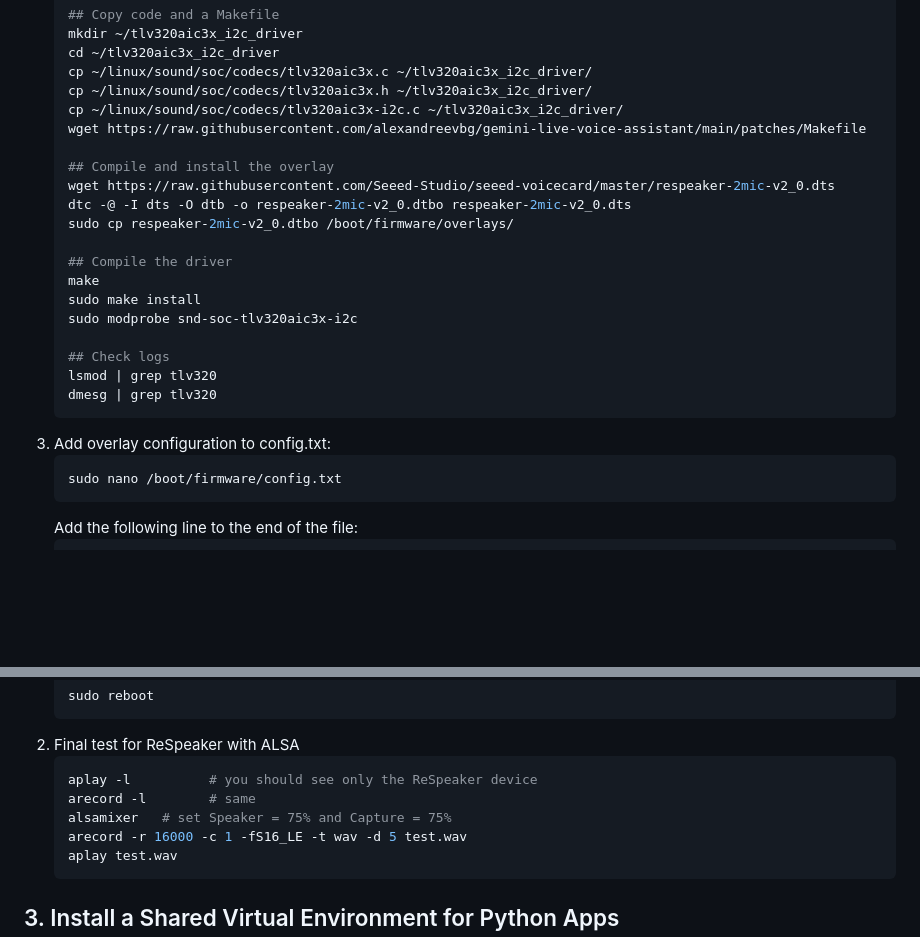
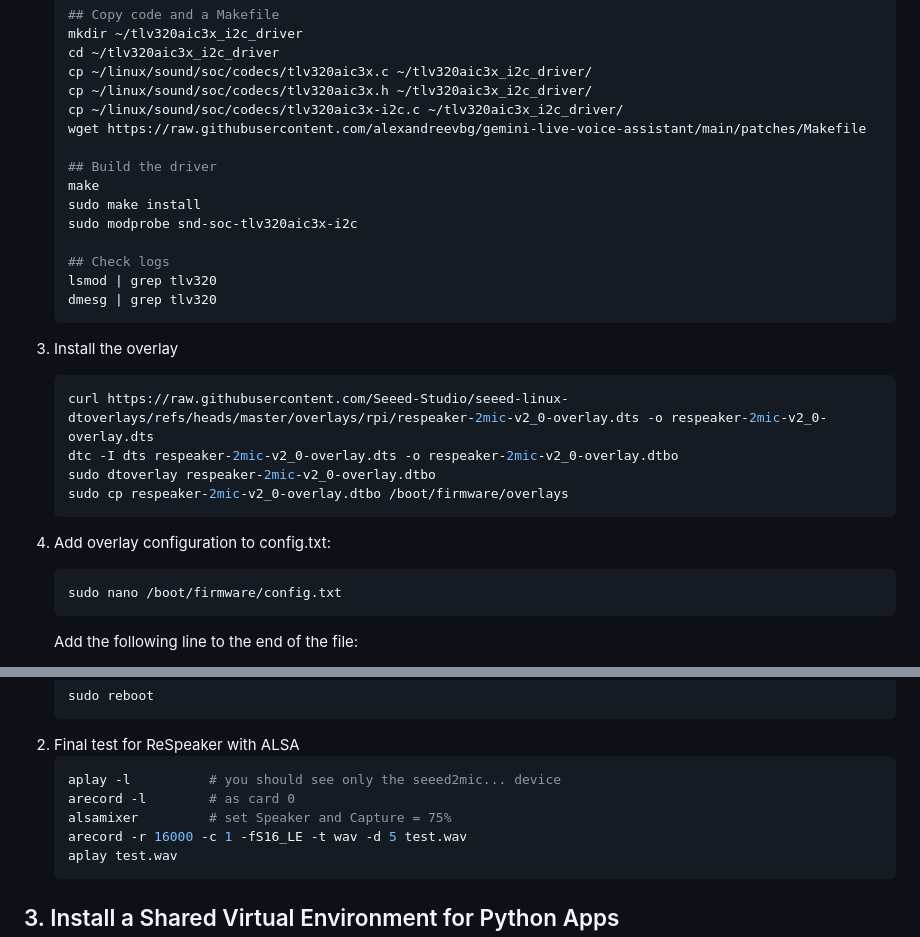
Before and after one commit to alexandreevbg/gemini-live-voice-assistant, a Markdown page: README.md, 2 parts joined by grey strips. GitHub-like rendering; blank space fills up the shorter version.

Commit message:
Final ver of Preparations

````diff
--- a/README.md
+++ b/README.md
@@ -110,12 +110,7 @@ For **ReSpeaker 2-mic HAT V2.0** there is an original instruction provided by Se
    cp ~/linux/sound/soc/codecs/tlv320aic3x-i2c.c ~/tlv320aic3x_i2c_driver/
    wget https://raw.githubusercontent.com/alexandreevbg/gemini-live-voice-assistant/main/patches/Makefile
 
-   ## Compile and install the overlay
-   wget https://raw.githubusercontent.com/Seeed-Studio/seeed-voicecard/master/respeaker-2mic-v2_0.dts
-   dtc -@ -I dts -O dtb -o respeaker-2mic-v2_0.dtbo respeaker-2mic-v2_0.dts
-   sudo cp respeaker-2mic-v2_0.dtbo /boot/firmware/overlays/
-
-   ## Compile the driver
+   ## Build the driver
    make
    sudo make install
    sudo modprobe snd-soc-tlv320aic3x-i2c
@@ -124,7 +119,15 @@ For **ReSpeaker 2-mic HAT V2.0** there is an original instruction provided by Se
    lsmod | grep tlv320
    dmesg | grep tlv320
    ```
-3. Add overlay configuration to config.txt:
+3. Install the overlay
+   ```bash
+   curl https://raw.githubusercontent.com/Seeed-Studio/seeed-linux-dtoverlays/refs/heads/master/overlays/rpi/respeaker-2mic-v2_0-overlay.dts -o respeaker-2mic-v2_0-overlay.dts
+   dtc -I dts respeaker-2mic-v2_0-overlay.dts -o respeaker-2mic-v2_0-overlay.dtbo
+   sudo dtoverlay respeaker-2mic-v2_0-overlay.dtbo
+   sudo cp respeaker-2mic-v2_0-overlay.dtbo /boot/firmware/overlays
+   ```
+
+4. Add overlay configuration to config.txt:
    ```bash
    sudo nano /boot/firmware/config.txt
    ```
@@ -179,9 +182,9 @@ For **ReSpeaker 2-mic HAT V1.0** (deprecated) follow the instructions below:
    ```
 2. Final test for ReSpeaker with ALSA
    ```bash
-   aplay -l          # you should see only the ReSpeaker device
-   arecord -l        # same
-   alsamixer   # set Speaker = 75% and Capture = 75%
+   aplay -l          # you should see only the seeed2mic... device
+   arecord -l        # as card 0
+   alsamixer         # set Speaker and Capture = 75%
    arecord -r 16000 -c 1 -fS16_LE -t wav -d 5 test.wav
    aplay test.wav
    ```
````
